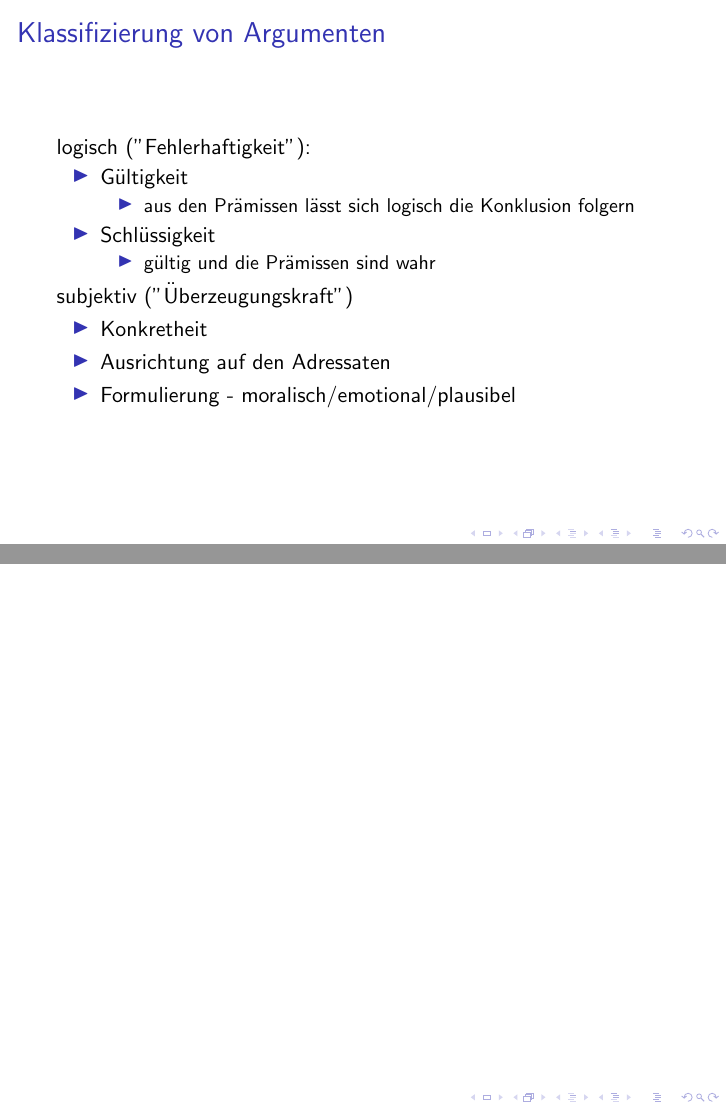
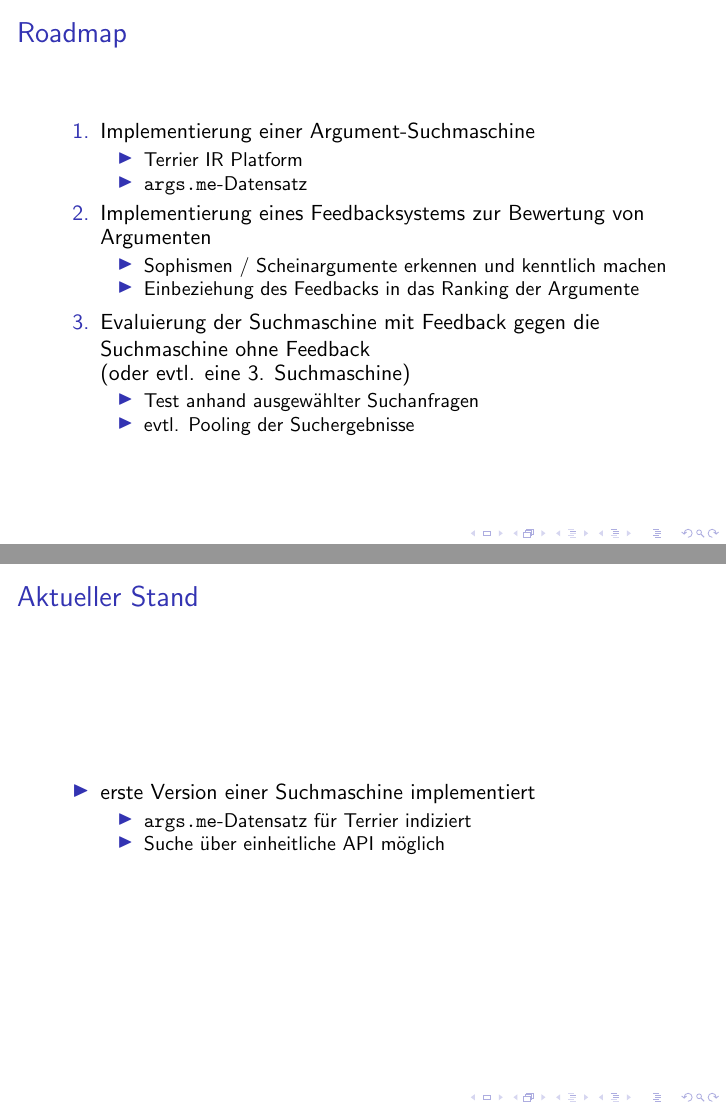
Before and after one commit to nick7he/Greifswald-ArgSearch-TeX, LaTeX slides (akademie_argsearch.tex): pages 10 and 11 of 11 before the commit and pages 11 and 12 of 12 after it, joined at a grey line. Compiled offline with pdfLaTeX.

Commit message:
Roadmap hinzugefügt

```diff
--- a/akademie_argsearch.tex
+++ b/akademie_argsearch.tex
@@ -46,8 +46,36 @@
 	\section{bestehende Suchmaschinen}
 	\section{Probleme bei der Argumentensuche}
 	\section{Lösungsvorschlag/Arbeitshypothese}
+
 	\section{Roadmap}
-	\begin{frame}
+	\begin{frame}{Roadmap}
 		%todo: was wollen wir noch tun? Suchmaschinen vergleichen/bewerten..
+		\begin{enumerate}
+			\item Implementierung einer Argument-Suchmaschine
+			\begin{itemize}
+				\item Terrier IR Platform
+				\item \url{args.me}-Datensatz
+			\end{itemize}
+			\item Implementierung eines Feedbacksystems zur Bewertung von Argumenten
+			\begin{itemize}
+				\item Sophismen / Scheinargumente erkennen und kenntlich machen
+				\item Einbeziehung des Feedbacks in das Ranking der Argumente
+			\end{itemize}
+			\item Evaluierung der Suchmaschine mit Feedback gegen die Suchmaschine ohne Feedback\\(oder evtl. eine 3. Suchmaschine)
+			\begin{itemize}
+				\item Test anhand ausgewählter Suchanfragen
+				\item evtl. Pooling der Suchergebnisse
+			\end{itemize}
+		\end{enumerate}
+	\end{frame}
+	\begin{frame}{Aktueller Stand}
+		\begin{itemize}
+			\item erste Version einer Suchmaschine implementiert
+			\begin{itemize}
+				\item \url{args.me}-Datensatz für Terrier indiziert
+				\item Suche über einheitliche API möglich
+			\end{itemize}
+			% todo: auf aktuellen Stand bringen
+		\end{itemize}
 	\end{frame}
 \end{document}
```
